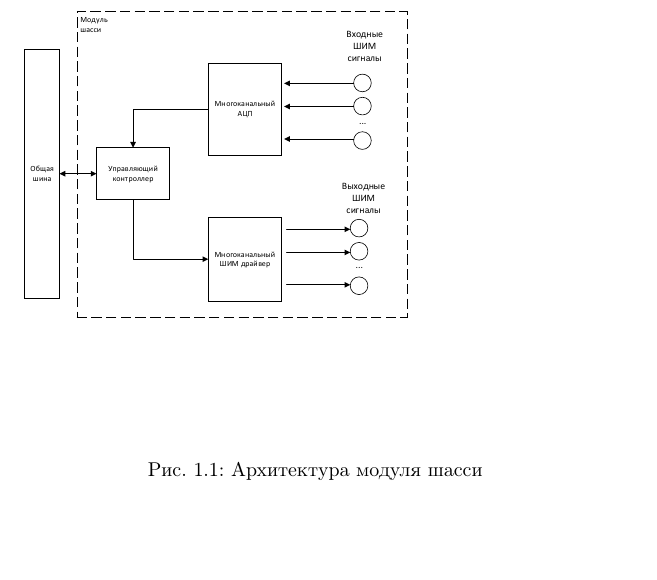
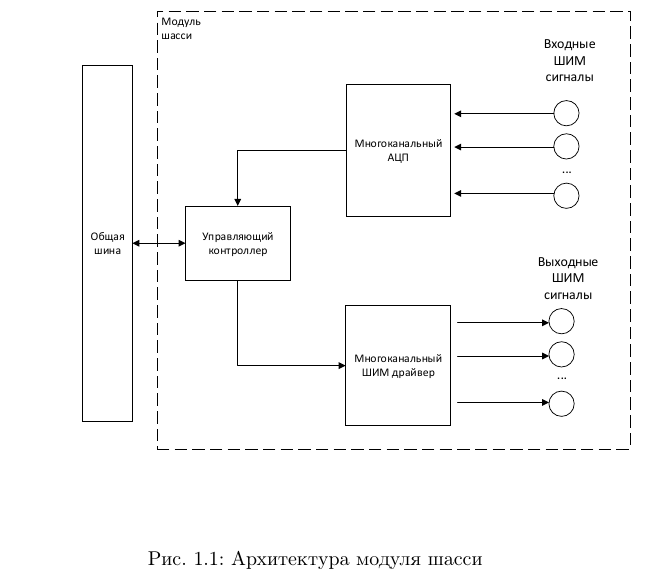
Before and after one commit to BirdDevelopers/ultra_bird, a LaTeX document (doc/implementation.tex): part of page 5 of 6, cut so that both start at the same text, the shorter picture padded with empty space. The pictures show the PDF file doc_compiled/implementation.pdf that the author committed with the source.

Commit message:
Recompiled docs

```diff
--- a/doc/implementation.tex
+++ b/doc/implementation.tex
@@ -24,7 +24,7 @@
 
 \begin{figure}
     \centering
-    \includegraphics[width=1.0\textwidth]{drawings/chassis_architecture.pdf}
+    \includegraphics[width=1.2\textwidth]{drawings/chassis_architecture.pdf}
     \caption{Архитектура модуля шасси}
     \label{fig:hashset}
 \end{figure}
```
Also changed, not shown: doc_compiled/implementation.pdf, doc_compiled/main.pdf, doc_compiled/requierments.pdf.
